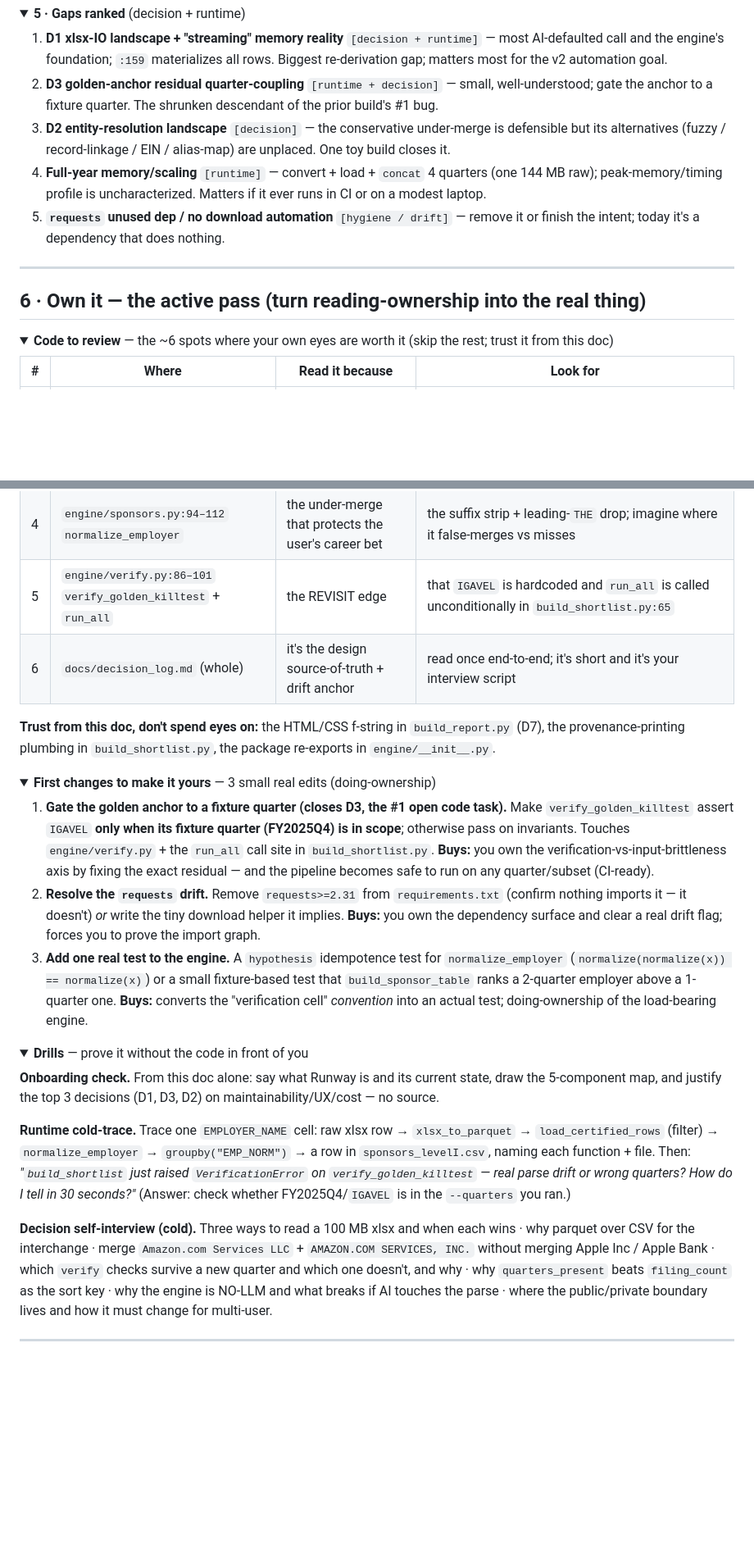
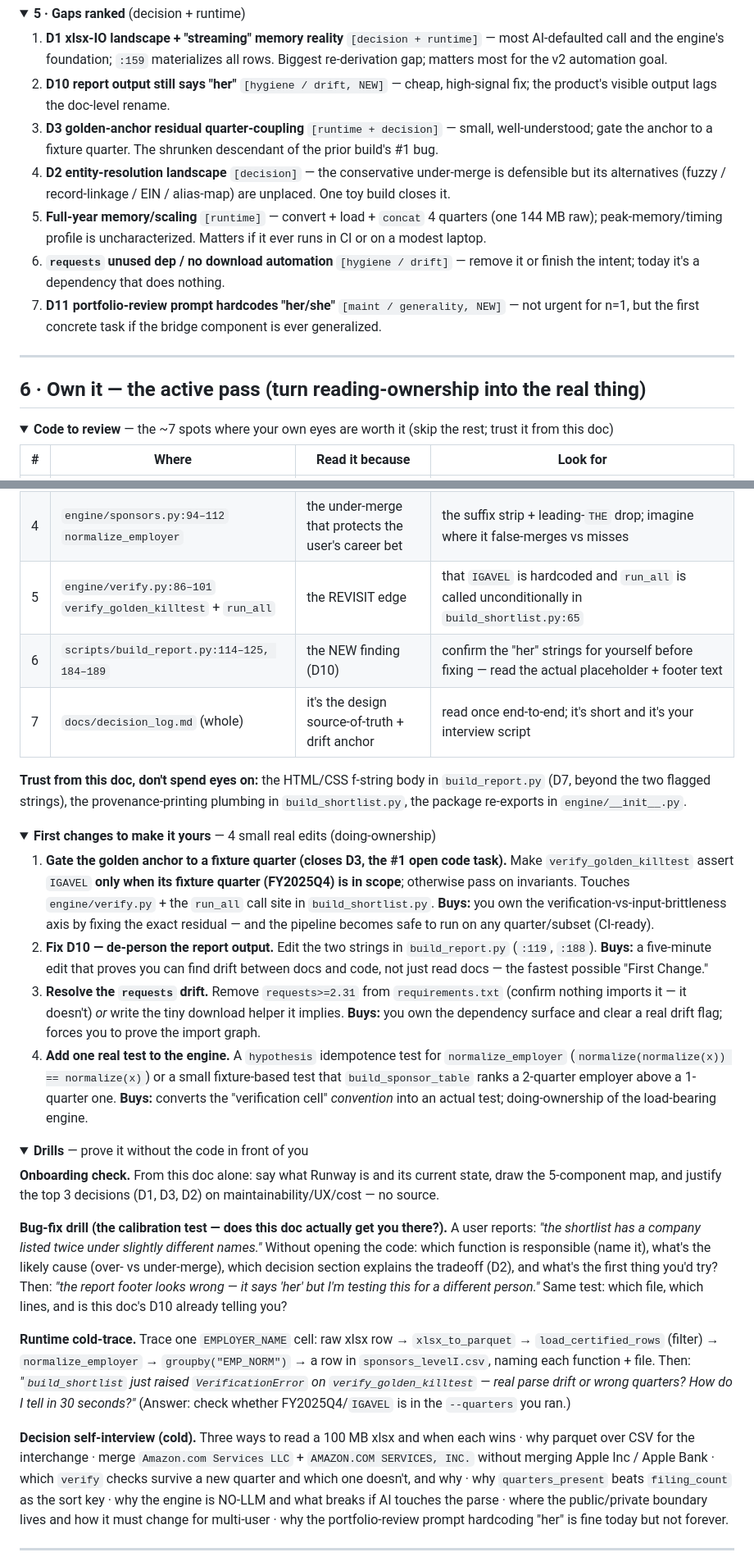
Before and after one commit to chzylee/Runway, a Markdown page: OWN_YOUR_CODE.md, 2 parts joined by grey strips. Shown at 82% size. GitHub-like rendering; folded sections open; blank space fills up the shorter version.

```diff
--- a/OWN_YOUR_CODE.md
+++ b/OWN_YOUR_CODE.md
@@ -414,14 +479,18 @@ quarter/subset" — the ledger doesn't address how golden checks behave on arbit
 1. **D1 xlsx-IO landscape + "streaming" memory reality** `[decision + runtime]` — most AI-defaulted
    call and the engine's foundation; `:159` materializes all rows. Biggest re-derivation gap;
    matters most for the v2 automation goal.
-2. **D3 golden-anchor residual quarter-coupling** `[runtime + decision]` — small, well-understood;
+2. **D10 report output still says "her"** `[hygiene / drift, NEW]` — cheap, high-signal fix; the
+   product's visible output lags the doc-level rename.
+3. **D3 golden-anchor residual quarter-coupling** `[runtime + decision]` — small, well-understood;
    gate the anchor to a fixture quarter. The shrunken descendant of the prior build's #1 bug.
-3. **D2 entity-resolution landscape** `[decision]` — the conservative under-merge is defensible but
+4. **D2 entity-resolution landscape** `[decision]` — the conservative under-merge is defensible but
    its alternatives (fuzzy / record-linkage / EIN / alias-map) are unplaced. One toy build closes it.
-4. **Full-year memory/scaling** `[runtime]` — convert + load + `concat` 4 quarters (one 144 MB raw);
+5. **Full-year memory/scaling** `[runtime]` — convert + load + `concat` 4 quarters (one 144 MB raw);
    peak-memory/timing profile is uncharacterized. Matters if it ever runs in CI or on a modest laptop.
-5. **`requests` unused dep / no download automation** `[hygiene / drift]` — remove it or finish the
+6. **`requests` unused dep / no download automation** `[hygiene / drift]` — remove it or finish the
    intent; today it's a dependency that does nothing.
+7. **D11 portfolio-review prompt hardcodes "her/she"** `[maint / generality, NEW]` — not urgent for
+   n=1, but the first concrete task if the bridge component is ever generalized.
 
 </details>
 
@@ -430,7 +499,7 @@ quarter/subset" — the ledger doesn't address how golden checks behave on arbit
 ## 6 · Own it — the active pass (turn reading-ownership into the real thing)
 
 <details open>
-<summary><b>Code to review</b> — the ~6 spots where your own eyes are worth it (skip the rest; trust it from this doc)</summary>
+<summary><b>Code to review</b> — the ~7 spots where your own eyes are worth it (skip the rest; trust it from this doc)</summary>
 
 | # | Where | Read it because | Look for |
 |---|-------|-----------------|----------|
@@ -439,25 +508,30 @@ quarter/subset" — the ledger doesn't address how golden checks behave on arbit
 | 3 | `engine/sponsors.py:262–291` `build_sponsor_table` | the ranking *is* the product claim | groupby `EMP_NORM` + sort by `quarters_present` first (`:277`) — the "actually sponsors" signal |
 | 4 | `engine/sponsors.py:94–112` `normalize_employer` | the under-merge that protects the user's career bet | the suffix strip + leading-`THE` drop; imagine where it false-merges vs misses |
 | 5 | `engine/verify.py:86–101` `verify_golden_killtest` + `run_all` | the REVISIT edge | that `IGAVEL` is hardcoded and `run_all` is called unconditionally in `build_shortlist.py:65` |
-| 6 | `docs/decision_log.md` (whole) | it's the design source-of-truth + drift anchor | read once end-to-end; it's short and it's your interview script |
+| 6 | `scripts/build_report.py:114–125, 184–189` | the NEW finding (D10) | confirm the "her" strings for yourself before fixing — read the actual placeholder + footer text |
+| 7 | `docs/decision_log.md` (whole) | it's the design source-of-truth + drift anchor | read once end-to-end; it's short and it's your interview script |
 
-**Trust from this doc, don't spend eyes on:** the HTML/CSS f-string in `build_report.py` (D7), the
-provenance-printing plumbing in `build_shortlist.py`, the package re-exports in `engine/__init__.py`.
+**Trust from this doc, don't spend eyes on:** the HTML/CSS f-string body in `build_report.py`
+(D7, beyond the two flagged strings), the provenance-printing plumbing in `build_shortlist.py`,
+the package re-exports in `engine/__init__.py`.
 
 </details>
 
 <details open>
-<summary><b>First changes to make it yours</b> — 3 small real edits (doing-ownership)</summary>
+<summary><b>First changes to make it yours</b> — 4 small real edits (doing-ownership)</summary>
 
 1. **Gate the golden anchor to a fixture quarter (closes D3, the #1 open code task).** Make
    `verify_golden_killtest` assert `IGAVEL` **only when its fixture quarter (FY2025Q4) is in
    scope**; otherwise pass on invariants. Touches `engine/verify.py` + the `run_all` call site in
    `build_shortlist.py`. **Buys:** you own the verification-vs-input-brittleness axis by fixing the
    exact residual — and the pipeline becomes safe to run on any quarter/subset (CI-ready).
-2. **Resolve the `requests` drift.** Remove `requests>=2.31` from `requirements.txt` (confirm
+2. **Fix D10 — de-person the report output.** Edit the two strings in `build_report.py` (`:119`,
+   `:188`). **Buys:** a five-minute edit that proves you can find drift between docs and code, not
+   just read docs — the fastest possible "First Change."
+3. **Resolve the `requests` drift.** Remove `requests>=2.31` from `requirements.txt` (confirm
    nothing imports it — it doesn't) *or* write the tiny download helper it implies. **Buys:** you
    own the dependency surface and clear a real drift flag; forces you to prove the import graph.
-3. **Add one real test to the engine.** A `hypothesis` idempotence test for `normalize_employer`
+4. **Add one real test to the engine.** A `hypothesis` idempotence test for `normalize_employer`
    (`normalize(normalize(x)) == normalize(x)`) or a small fixture-based test that
    `build_sponsor_table` ranks a 2-quarter employer above a 1-quarter one. **Buys:** converts the
    "verification cell" *convention* into an actual test; doing-ownership of the load-bearing engine.
@@ -470,6 +544,13 @@ provenance-printing plumbing in `build_shortlist.py`, the package re-exports in
 **Onboarding check.** From this doc alone: say what Runway is and its current state, draw the
 5-component map, and justify the top 3 decisions (D1, D3, D2) on maintainability/UX/cost — no source.
 
+**Bug-fix drill (the calibration test — does this doc actually get you there?).**
+A user reports: *"the shortlist has a company listed twice under slightly different names."*
+Without opening the code: which function is responsible (name it), what's the likely cause
+(over- vs under-merge), which decision section explains the tradeoff (D2), and what's the first
+thing you'd try? Then: *"the report footer looks wrong — it says 'her' but I'm testing this for a
+different person."* Same test: which file, which lines, and is this doc's D10 already telling you?
+
 **Runtime cold-trace.** Trace one `EMPLOYER_NAME` cell: raw xlsx row → `xlsx_to_parquet` →
 `load_certified_rows` (filter) → `normalize_employer` → `groupby("EMP_NORM")` → a row in
 `sponsors_levelI.csv`, naming each function + file. Then: *"`build_shortlist` just raised
@@ -481,7 +562,7 @@ parquet over CSV for the interchange · merge `Amazon.com Services LLC` + `AMAZO
 without merging Apple Inc / Apple Bank · which `verify` checks survive a new quarter and which one
 doesn't, and why · why `quarters_present` beats `filing_count` as the sort key · why the engine is
 NO-LLM and what breaks if AI touches the parse · where the public/private boundary lives and how it
-must change for multi-user.
+must change for multi-user · why the portfolio-review prompt hardcoding "her" is fine today but not forever.
 
 </details>
 
```
Also changed, not shown: other parts of OWN_YOUR_CODE.md (+96 -31 lines).
